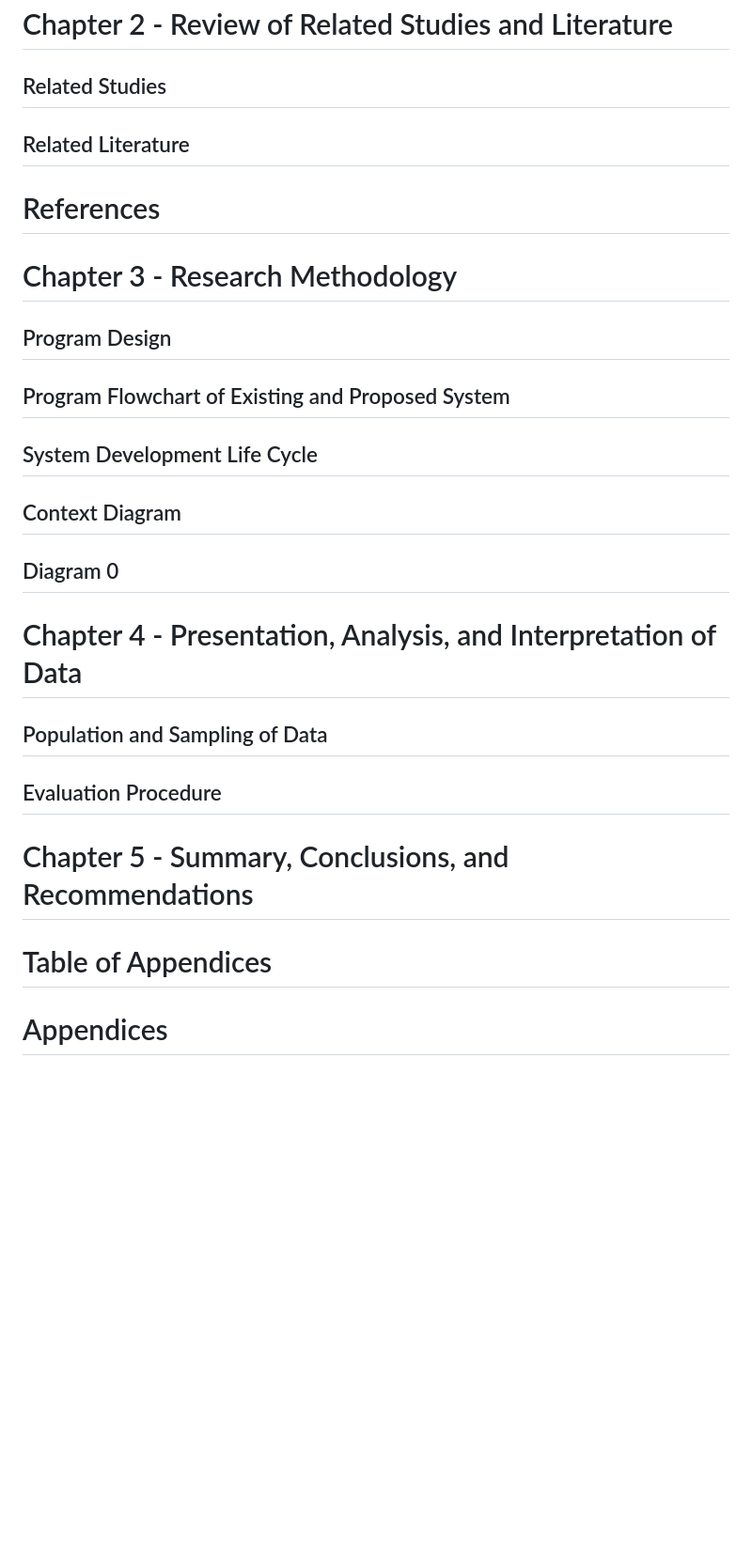
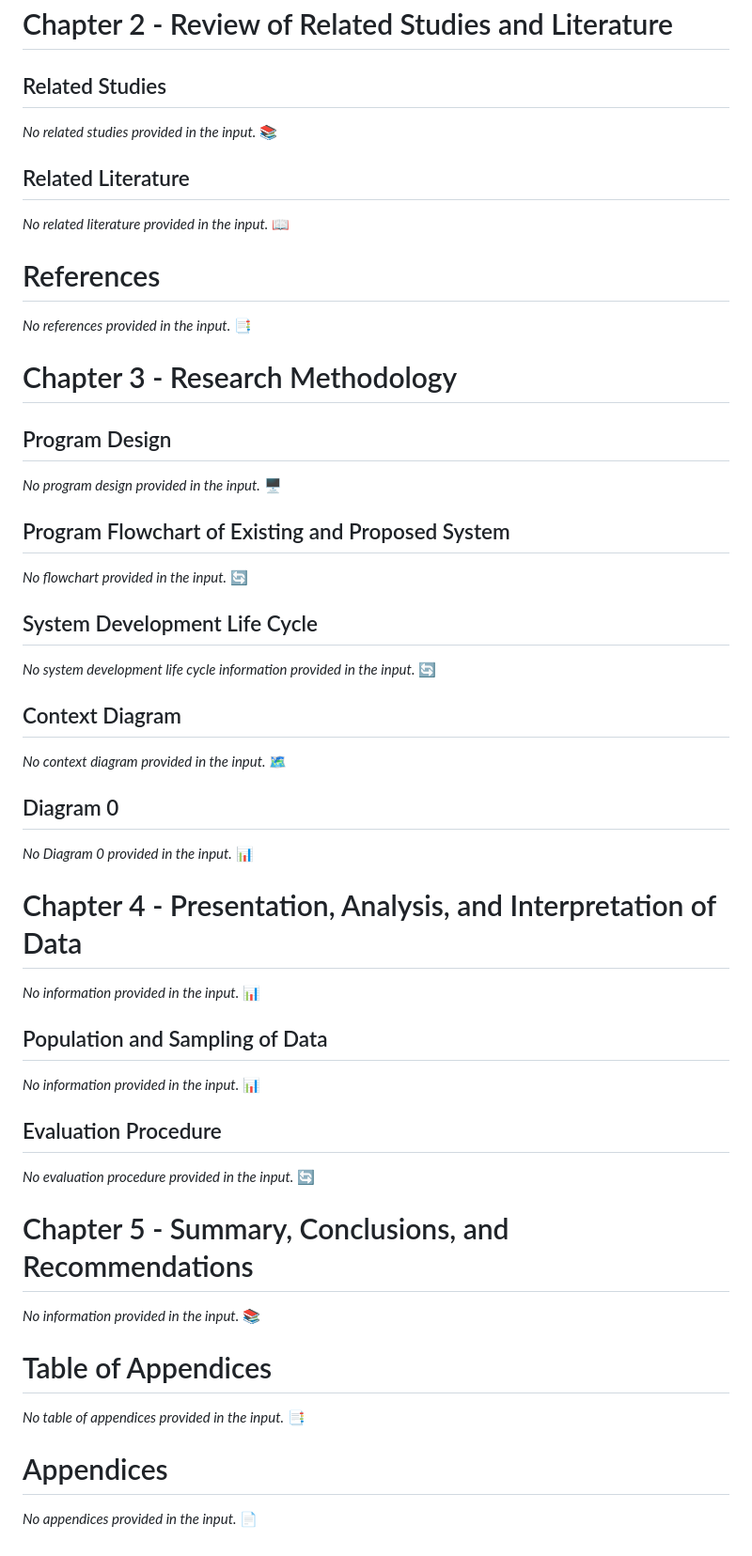
Before and after one commit to HexeCalibre/NCBacoor, a Markdown page: README.md, the part around the change printed below. Shown: that part at 94% size. Rendered like a GitHub page; blank space fills up the shorter version.

```diff
--- a/README.md
+++ b/README.md
@@ -93,30 +102,58 @@ The overarching framework combines these theories, providing a comprehensive app
 
 ## Related Studies
 
+*No related studies provided in the input.* 📚
+
 ## Related Literature
 
+*No related literature provided in the input.* 📖
+
 # References
+
+*No references provided in the input.* 📑
 
 # Chapter 3 - Research Methodology
 
 ## Program Design
 
+*No program design provided in the input.* 🖥️
+
 ## Program Flowchart of Existing and Proposed System
+
+*No flowchart provided in the input.* 🔄
 
 ## System Development Life Cycle
 
+*No system development life cycle information provided in the input.* 🔄
+
 ## Context Diagram
+
+*No context diagram provided in the input.* 🗺️
 
 ## Diagram 0
 
+*No Diagram 0 provided in the input.* 📊
+
 # Chapter 4 - Presentation, Analysis, and Interpretation of Data
+
+*No information provided in the input.* 📊
 
 ## Population and Sampling of Data
 
+*No information provided in the input.* 📊
+
 ## Evaluation Procedure
+
+*No evaluation procedure provided in the input.* 🔄
 
 # Chapter 5 - Summary, Conclusions, and Recommendations
 
+*No information provided in the input.* 📚
+
 # Table of Appendices
 
+*No table of appendices provided in the input.* 📑
+
 # Appendices
+
+*No appendices provided in the input.* 📄
```
Also changed, not shown: other parts of README.md (+23 -14 lines).
